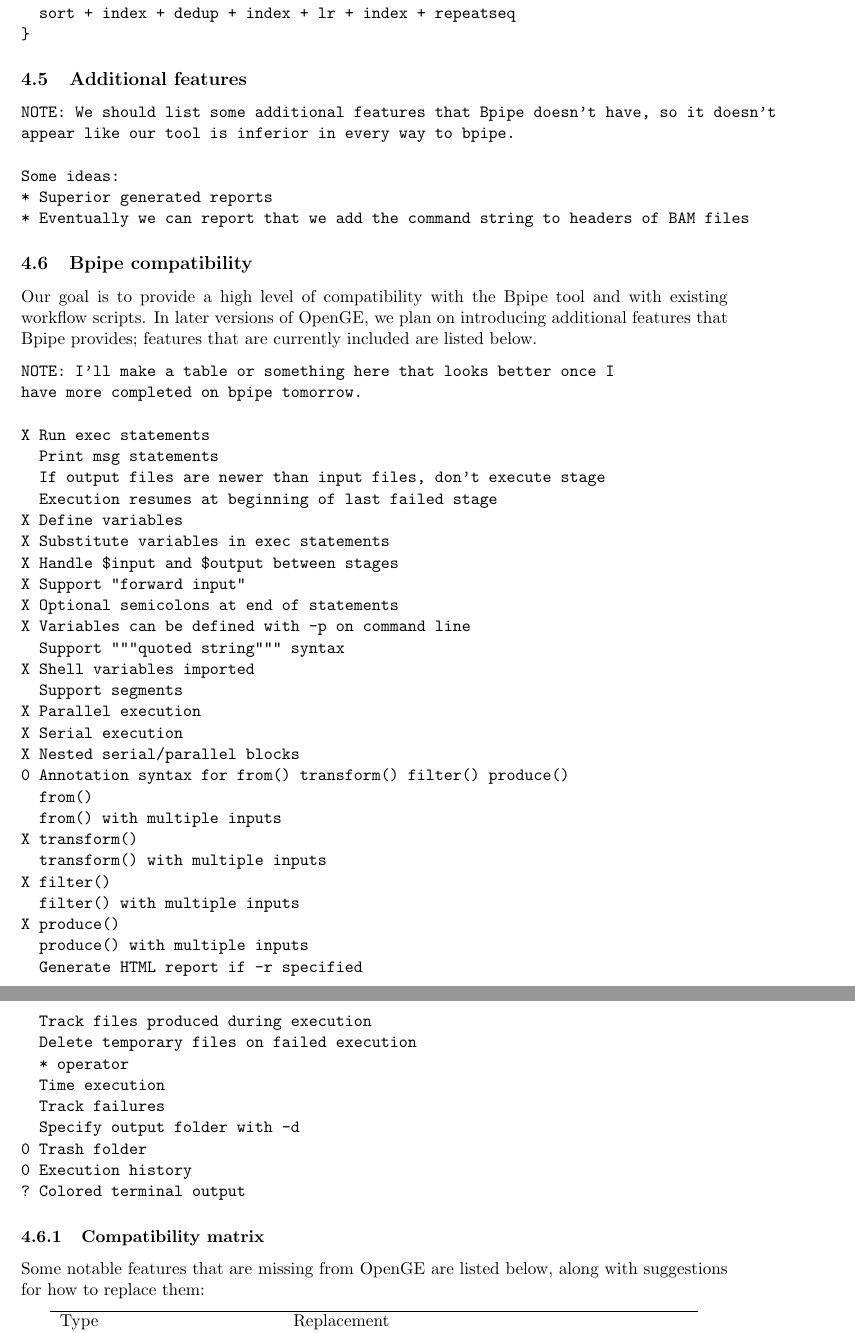
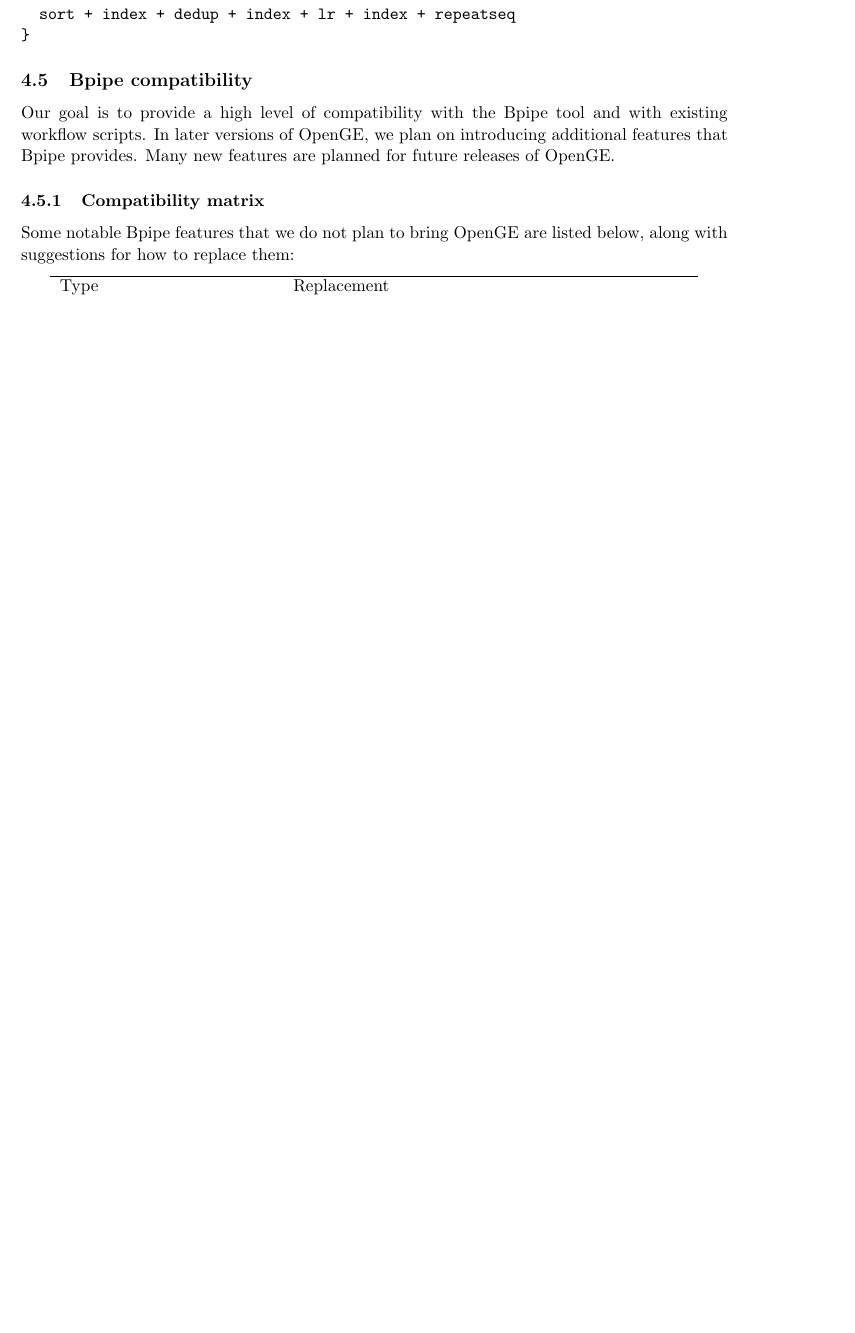
Before and after one commit to adaptivegenome/openge, a LaTeX document (openge/doc/openge_commands.tex): two parts of pages 15 and 16 of 16 before the commit and part of page 16 of 17 after it, the two joined at a grey line, cut so that both start at the same text, the shorter picture padded with empty space. Compiled offline with pdfLaTeX.

Commit message:
Update documentation for 0.3 release, including minor formatting changes, details of bpipe testing, and additional execution script details (comments, etc).

```diff
--- a/openge/doc/openge_commands.tex
+++ b/openge/doc/openge_commands.tex
@@ -576,6 +584,9 @@
+//at the top we define reference files that are used in the below stages...
 LRREF = "dmel.fa"
 LRINTERVALS = "801.bwa.merged.bam.sorted.bam.dedup.intervals"
 RSREGIONS = "fly.regions"
+
+/* now on to the actual code */
 sort = {
   filter("sort") {
     msg "Sorting file."
@@ -608,61 +619,11 @@
 }
 \end{verbatim}
 
-\subsection {Additional features}
-\begin{verbatim}
-NOTE: We should list some additional features that Bpipe doesn't have, so it doesn't
-appear like our tool is inferior in every way to bpipe.
-
-Some ideas:
-* Superior generated reports
-* Eventually we can report that we add the command string to headers of BAM files
-\end{verbatim}
-
 \subsection {Bpipe compatibility}
-Our goal is to provide a high level of compatibility with the Bpipe tool and with existing workflow scripts. In later versions of OpenGE, we plan on introducing additional features that Bpipe provides; features that are currently included are listed below.
-\begin{verbatim}
-NOTE: I'll make a table or something here that looks better once I
-have more completed on bpipe tomorrow.
-
-X Run exec statements
-  Print msg statements
-  If output files are newer than input files, don't execute stage
-  Execution resumes at beginning of last failed stage
-X Define variables
-X Substitute variables in exec statements
-X Handle $input and $output between stages
-X Support "forward input"
-X Optional semicolons at end of statements
-X Variables can be defined with -p on command line
-  Support """quoted string""" syntax
-X Shell variables imported
-  Support segments
-X Parallel execution
-X Serial execution
-X Nested serial/parallel blocks
-0 Annotation syntax for from() transform() filter() produce()
-  from()
-  from() with multiple inputs
-X transform()
-  transform() with multiple inputs
-X filter()
-  filter() with multiple inputs
-X produce()
-  produce() with multiple inputs
-  Generate HTML report if -r specified
-  Track files produced during execution
-  Delete temporary files on failed execution
-  * operator
-  Time execution
-  Track failures
-  Specify output folder with -d
-0 Trash folder
-0 Execution history
-? Colored terminal output
-\end{verbatim}
+Our goal is to provide a high level of compatibility with the Bpipe tool and with existing workflow scripts. In later versions of OpenGE, we plan on introducing additional features that Bpipe provides. Many new features are planned for future releases of OpenGE.
 
 \subsubsection {Compatibility matrix}
-Some notable features that are missing from OpenGE are listed below, along with suggestions for how to replace them:
+Some notable Bpipe features that we do not plan to bring OpenGE are listed below, along with suggestions for how to replace them:
 \begin{center}
 \begin{tabular}{p{1.9in}p{3.5in}}
 \hline
```
Also changed, not shown: openge/doc/openge_dev_guide.tex (+6 -0 lines), openge/doc/openge_commands.tex (20 more changed lines). Lines whose indentation alone changed are shown as unchanged.
